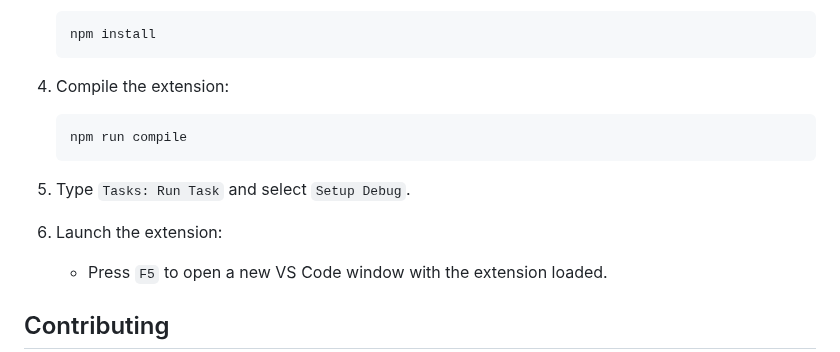
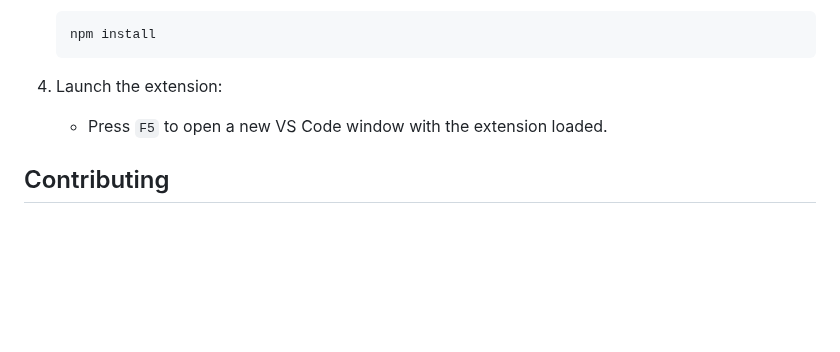
Before and after one commit to mcanouil/quarto-wizard, a Markdown page: README.md, the part around the change. Rendered like a GitHub page; blank space fills up the shorter version.

Commit message:
docs: rm obsolete dev steps

````diff
--- a/README.md
+++ b/README.md
@@ -74,15 +74,7 @@ Note: Quarto extensions can only be updated if installed by Quarto Wizard (*i.e.
    npm install
    ```
 
-4. Compile the extension:
-
-   ```sh
-   npm run compile
-   ```
-
-5. Type `Tasks: Run Task` and select `Setup Debug`.
-
-6. Launch the extension:
+4. Launch the extension:
 
    - Press `F5` to open a new VS Code window with the extension loaded.
 
````
